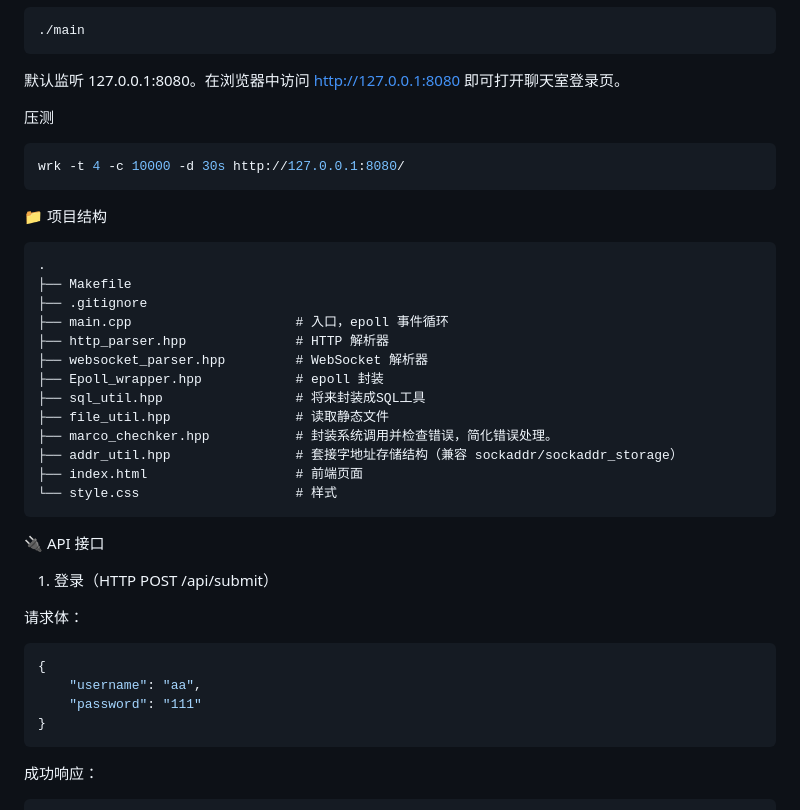
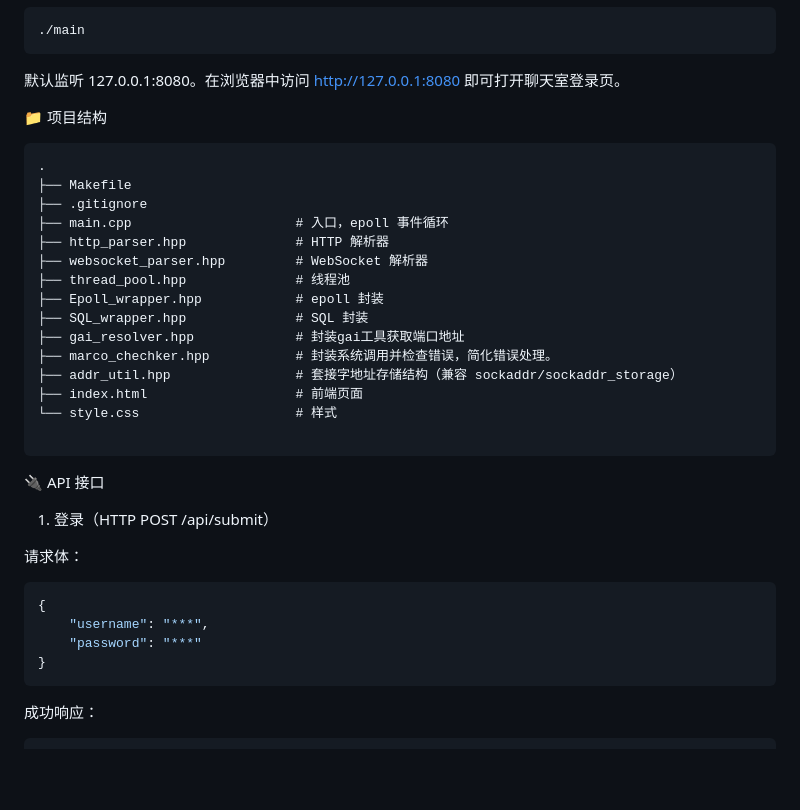
Before and after one commit to y2678743551/httpserver, a Markdown page: README.md, the part around the change printed below. Drawn GitHub-style; blank space fills up the shorter version.

````diff
--- a/README.md
+++ b/README.md
@@ -58,11 +58,6 @@ make
 
 默认监听 127.0.0.1:8080。在浏览器中访问 http://127.0.0.1:8080 即可打开聊天室登录页。
 
-压测
-
-```bash
-wrk -t 4 -c 10000 -d 30s http://127.0.0.1:8080/
-```
 
 📁 项目结构
 
@@ -73,13 +68,15 @@ wrk -t 4 -c 10000 -d 30s http://127.0.0.1:8080/
 ├── main.cpp                     # 入口，epoll 事件循环
 ├── http_parser.hpp              # HTTP 解析器
 ├── websocket_parser.hpp         # WebSocket 解析器
+├── thread_pool.hpp              # 线程池
 ├── Epoll_wrapper.hpp            # epoll 封装
-├── sql_util.hpp                 # 将来封装成SQL工具
-├── file_util.hpp                # 读取静态文件
+├── SQL_wrapper.hpp              # SQL 封装
+├── gai_resolver.hpp             # 封装gai工具获取端口地址
 ├── marco_chechker.hpp           # 封装系统调用并检查错误，简化错误处理。
 ├── addr_util.hpp                # 套接字地址存储结构（兼容 sockaddr/sockaddr_storage）
 ├── index.html                   # 前端页面
 └── style.css                    # 样式
+
 ```
 
 🔌 API 接口
@@ -90,8 +87,8 @@ wrk -t 4 -c 10000 -d 30s http://127.0.0.1:8080/
 
 ```json
 {
-    "username": "aa",
-    "password": "111"
+    "username": "***",
+    "password": "***"
 }
 ```
 
````
Also changed, not shown: other parts of README.md (+15 -23 lines), docs/SQLwrk.png (added), docs/o2wrk.png (added), docs/wrk.png (deleted), docs/wrk2.png (deleted), 2 other files.
